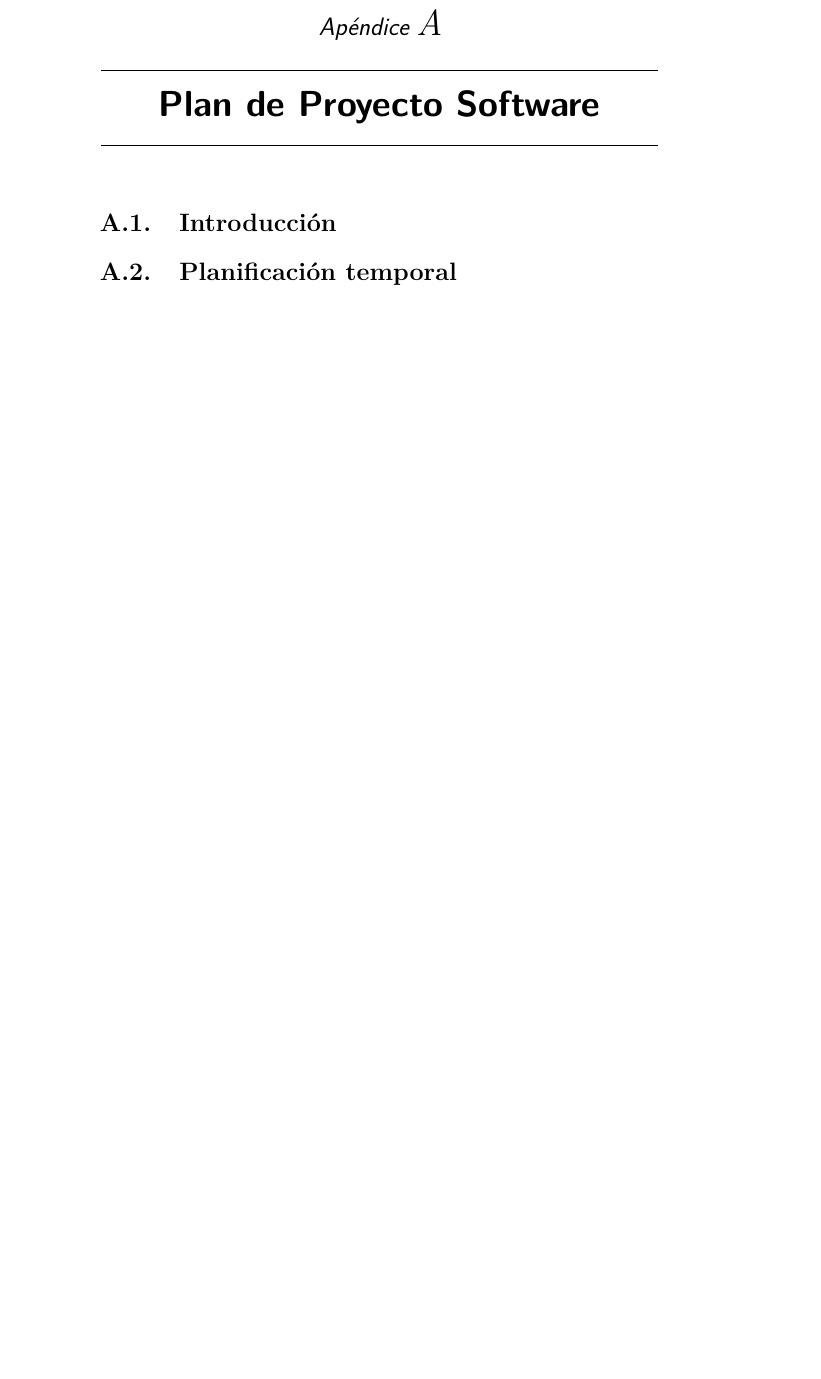
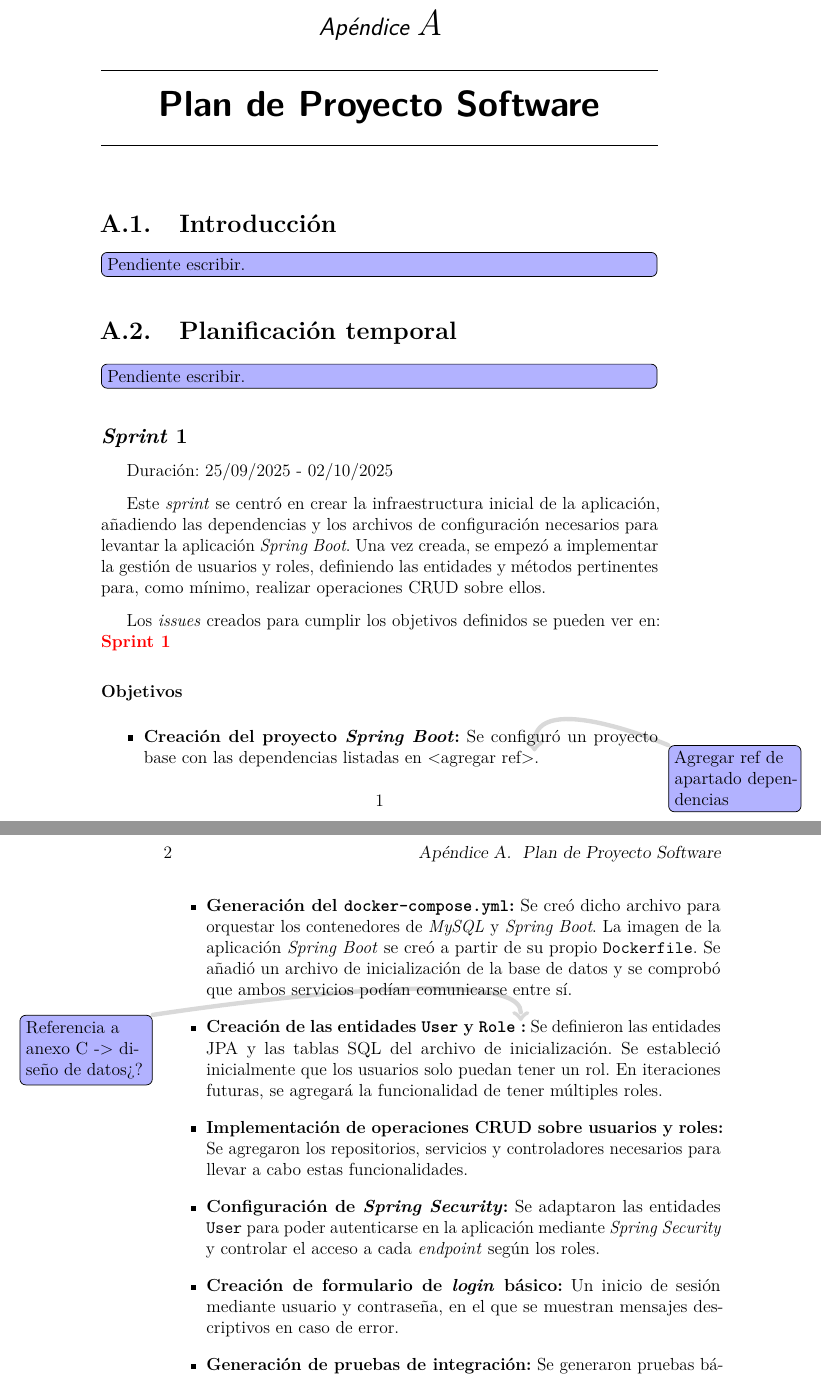
Before and after one commit to aperezolmos/Orderly, a LaTeX book (docs/anexos.tex, which reads docs/tex/A_Plan_proyecto.tex): part of page 7 of 19 before the commit and two parts of pages 7 and 8 of 21 after it, the two joined at a grey line, cut so that both start at the same text, the shorter picture padded with empty space. Compiled offline with pdfLaTeX.

Commit message:
docs(A): Redactar resumen Sprint 1
También se han eliminado los PDFs compilados debido a que la práctica común es solo actualizar el código fuente.

Refs #34

```diff
--- a/docs/anexos.tex
+++ b/docs/anexos.tex
@@ -1,4 +1,10 @@
 \documentclass[a4paper,12pt,twoside]{memoir}
+
+%%%%%%%%%%%%%%%%%%%%%%%%%%%%%%
+\usepackage{todonotes}
+\setuptodonotes{fancyline, color=blue!30}
+
+%%%%%%%%%%%%%%%%%%%%%%%%%%%%%%
 
 % Castellano
 \usepackage[spanish,es-tabla]{babel}
--- a/docs/tex/A_Plan_proyecto.tex
+++ b/docs/tex/A_Plan_proyecto.tex
@@ -2,4 +2,32 @@
 
 \section{Introducción}
 
+\todo[inline]{Pendiente escribir.}
+
+%%%%%%%%%%%%%%%%%%%%%%%%%%%%%%%%%%%%%%%%%%%%%%%%%%%%%%%%%%%%%%%%
+
 \section{Planificación temporal}
+
+\todo[inline]{Pendiente escribir.}
+
+%%%%%%%%%%%%%%%%%%%%%%%%%%%%%%%%%%%%%%%%%%%%%%%%%%%%%%%%%%%%%%%%
+
+\subsection{\textit{Sprint} 1}
+
+Duración: 25/09/2025 - 02/10/2025
+
+Este \textit{sprint} se centró en crear la infraestructura inicial de la aplicación, añadiendo las dependencias y los archivos de configuración necesarios para levantar la aplicación \textit{Spring Boot}. Una vez creada, se empezó a implementar la gestión de usuarios y roles, definiendo las entidades y métodos pertinentes para, como mínimo, realizar operaciones CRUD sobre ellos.
+
+Los \textit{issues} creados para cumplir los objetivos definidos se pueden ver en: \href{https://github.com/aperezolmos/tfg-aperezolmos/milestone/2?closed=1}{\textbf{Sprint 1}}
+
+\subsubsection{Objetivos}
+
+\begin{itemize}
+	\item \textbf{Creación del proyecto \textit{Spring Boot}:} Se configuró un proyecto base con las dependencias listadas en <agregar ref>\todo{Agregar ref de apartado dependencias}.
+	\item \textbf{Generación del \texttt{docker-compose.yml}:} Se creó dicho archivo para orquestar los contenedores de \textit{MySQL} y \textit{Spring Boot}. La imagen de la aplicación \textit{Spring Boot} se creó a partir de su propio \texttt{Dockerfile}. Se añadió un archivo de inicialización de la base de datos y se comprobó que ambos servicios podían comunicarse entre sí.
+	\item \textbf{Creación de las entidades \texttt{User} y \texttt{Role} \todo{Referencia a anexo C -> diseño de datos¿?}:} Se definieron las entidades JPA y las tablas SQL del archivo de inicialización. Se estableció inicialmente que los usuarios solo puedan tener un rol. En iteraciones futuras, se agregará la funcionalidad de tener múltiples roles.
+	\item \textbf{Implementación de operaciones CRUD sobre usuarios y roles:} Se agregaron los repositorios, servicios y controladores necesarios para llevar a cabo estas funcionalidades.
+	\item \textbf{Configuración de \textit{Spring Security}:} Se adaptaron las entidades \texttt{User} para poder autenticarse en la aplicación mediante \textit{Spring Security} y controlar el acceso a cada \textit{endpoint} según los roles.
+	\item \textbf{Creación de formulario de \textit{login} básico:} Un inicio de sesión mediante usuario y contraseña, en el que se muestran mensajes descriptivos en caso de error.
+	\item \textbf{Generación de pruebas de integración:} Se generaron pruebas básicas de integración para el repositorio y servicio de usuarios. Sirvieron para familiarizarse con los tipos de pruebas y anotaciones de \textit{Spring Boot}.
+\end{itemize}
```
Also changed, not shown: docs/memoria.tex (+6 -0 lines), docs/anexos.pdf (deleted), docs/memoria.pdf (deleted), docs/tex/A_Plan_proyecto.tex (12 more changed lines).
